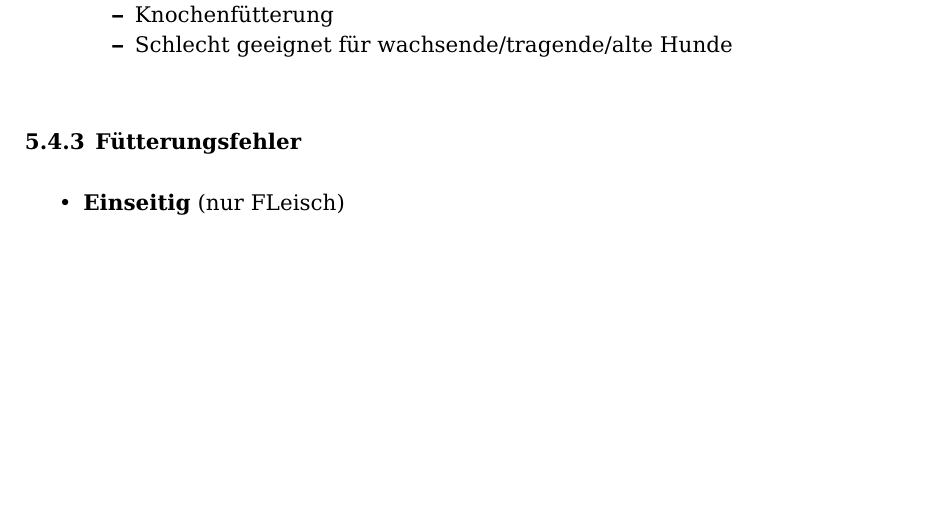
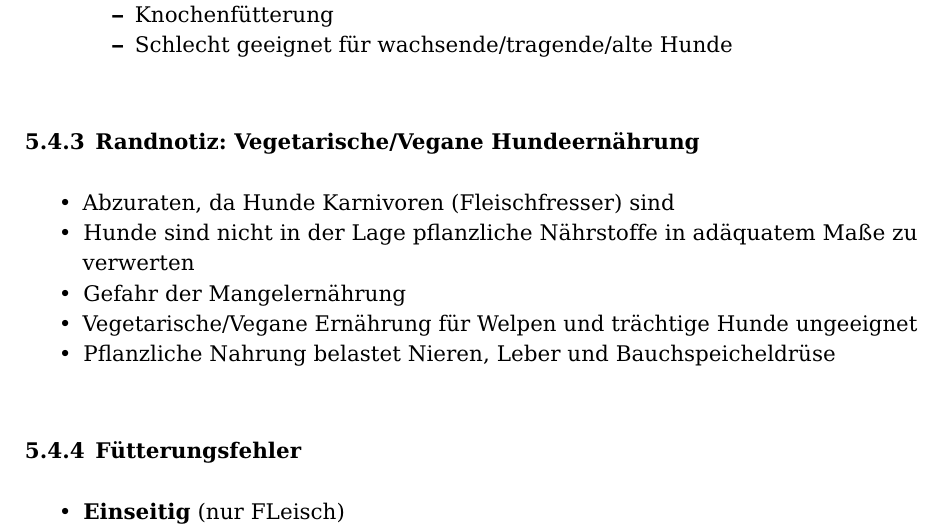
Before and after one commit to scholchr/erweiterte-sachkunde, a LaTeX document (erweiterte_sachkunde.tex, which reads kapitel/hundeernaehrung.tex): part of page 39 of 39, cut so that both start at the same text, the shorter picture padded with empty space. Compiled offline with pdfLaTeX.

Commit message:
+Vegetarisch/Vegane Randbemerkung

```diff
--- a/kapitel/hundeernaehrung.tex
+++ b/kapitel/hundeernaehrung.tex
@@ -165,6 +165,15 @@
             \end{itemize}
         \end{itemize}
 
+    \subsection{Randnotiz: Vegetarische/Vegane Hundeernährung}
+        \begin{itemize}
+            \item Abzuraten, da Hunde Karnivoren (Fleischfresser) sind
+            \item Hunde sind nicht in der Lage pflanzliche Nährstoffe in adäquatem Maße zu verwerten
+            \item Gefahr der Mangelernährung
+            \item Vegetarische/Vegane Ernährung für Welpen und trächtige Hunde ungeeignet
+            \item Pflanzliche Nahrung belastet Nieren, Leber und Bauchspeicheldrüse
+        \end{itemize}
+
     \subsection{Fütterungsfehler}
         \begin{itemize}
             \item \textbf{Einseitig} (nur FLeisch)
```
